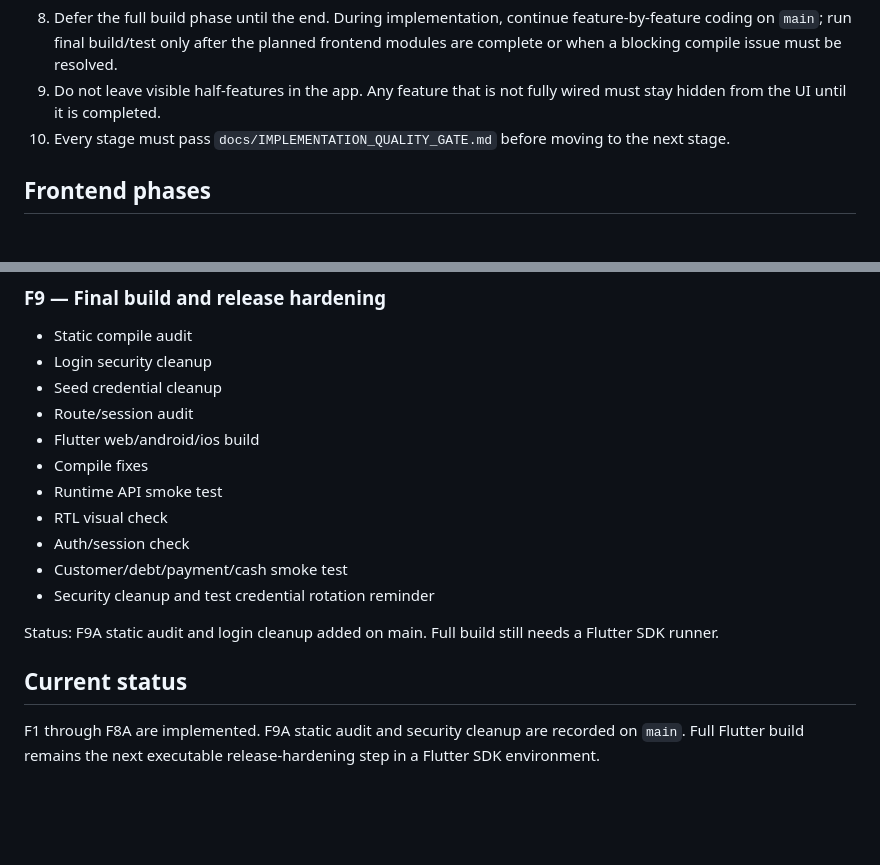
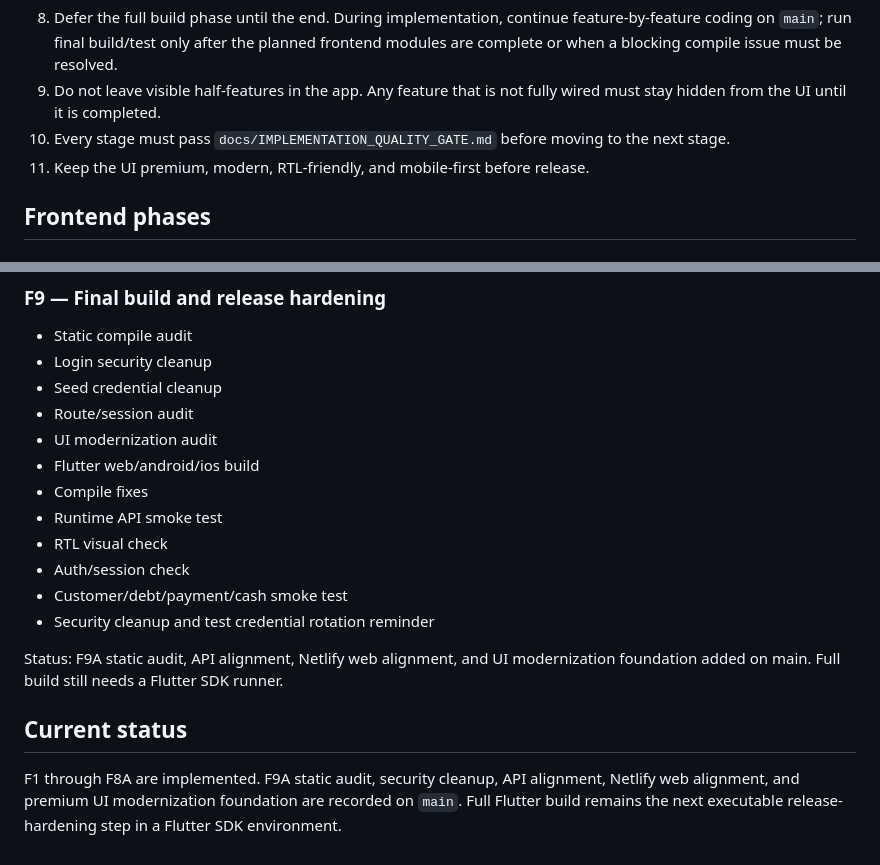
Before and after one commit to arambarzani07/ZhiroxAiDebtManager, a Markdown page: docs/FRONTEND_PLAN.md, 2 parts joined by grey strips. GitHub-like rendering; blank space fills up the shorter version.

Commit message:
docs: record premium UI modernization foundation

```diff
--- a/docs/FRONTEND_PLAN.md
+++ b/docs/FRONTEND_PLAN.md
@@ -22,6 +22,7 @@
 8. Defer the full build phase until the end. During implementation, continue feature-by-feature coding on `main`; run final build/test only after the planned frontend modules are complete or when a blocking compile issue must be resolved.
 9. Do not leave visible half-features in the app. Any feature that is not fully wired must stay hidden from the UI until it is completed.
 10. Every stage must pass `docs/IMPLEMENTATION_QUALITY_GATE.md` before moving to the next stage.
+11. Keep the UI premium, modern, RTL-friendly, and mobile-first before release.
 
 ## Frontend phases
 
@@ -134,6 +135,7 @@ Status: F8A platform panel foundation added on main after quality gate audit.
 - Login security cleanup
 - Seed credential cleanup
 - Route/session audit
+- UI modernization audit
 - Flutter web/android/ios build
 - Compile fixes
 - Runtime API smoke test
@@ -142,8 +144,8 @@ Status: F8A platform panel foundation added on main after quality gate audit.
 - Customer/debt/payment/cash smoke test
 - Security cleanup and test credential rotation reminder
 
-Status: F9A static audit and login cleanup added on main. Full build still needs a Flutter SDK runner.
+Status: F9A static audit, API alignment, Netlify web alignment, and UI modernization foundation added on main. Full build still needs a Flutter SDK runner.
 
 ## Current status
 
-F1 through F8A are implemented. F9A static audit and security cleanup are recorded on `main`. Full Flutter build remains the next executable release-hardening step in a Flutter SDK environment.
+F1 through F8A are implemented. F9A static audit, security cleanup, API alignment, Netlify web alignment, and premium UI modernization foundation are recorded on `main`. Full Flutter build remains the next executable release-hardening step in a Flutter SDK environment.
```
